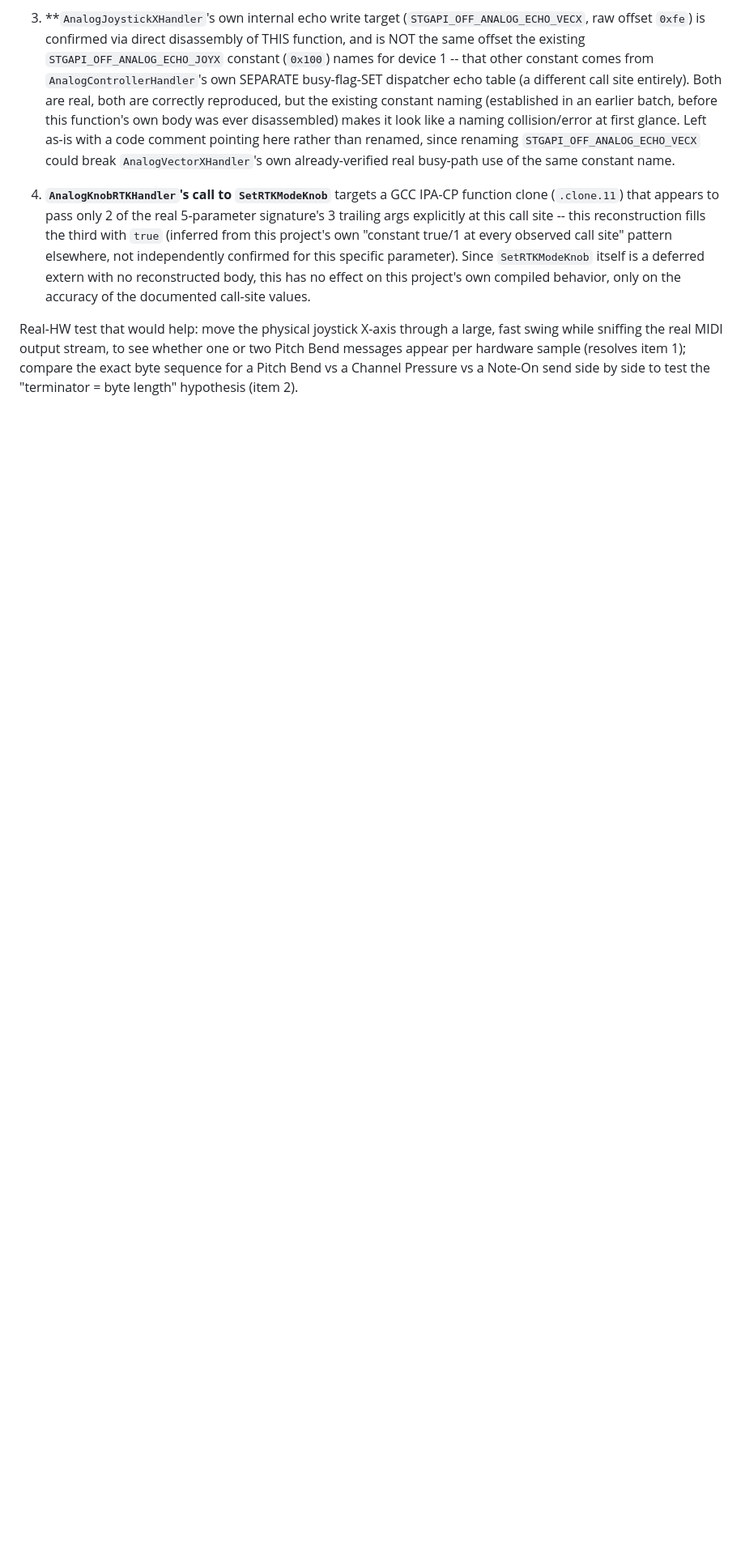
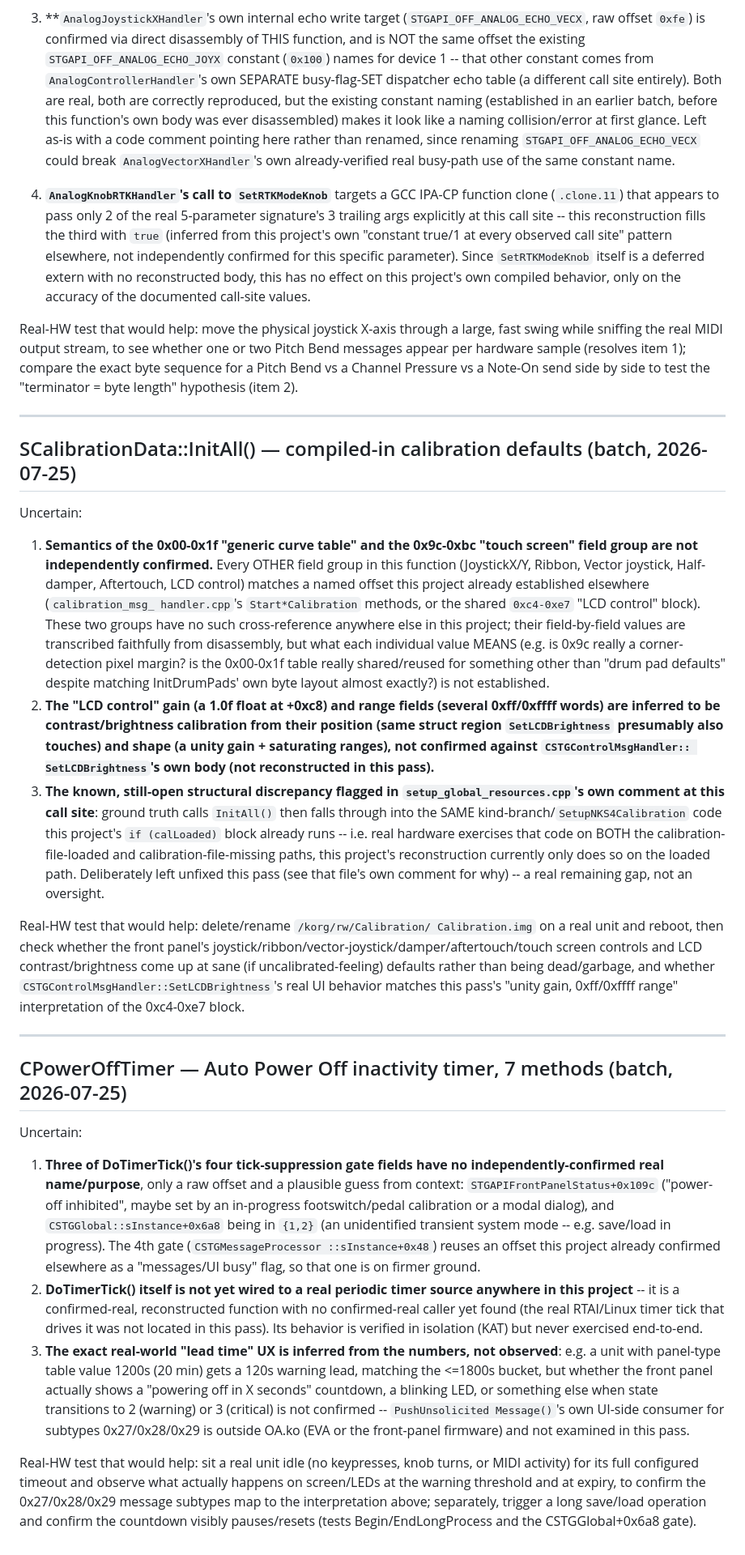
Before and after one commit to maranite/kronosology, a Markdown page: reconstructed/OA/HARDWARE_REVIEW_LOG.md, the part around the change. Shown at 81% size. Rendered like a GitHub page; blank space fills up the shorter version.

Commit message:
OA.ko HARDWARE_REVIEW_LOG: flag open uncertainty for InitAll + CPowerOffTimer
Real-hardware-verification questions for the two batches just
committed: SCalibrationData::InitAll()'s two unnamed field groups and
the still-open calLoaded/kind-branch structural discrepancy, and
CPowerOffTimer's unconfirmed gate-field semantics, missing real timer
source, and unverified UI-side subtype interpretation.

```diff
--- a/reconstructed/OA/HARDWARE_REVIEW_LOG.md
+++ b/reconstructed/OA/HARDWARE_REVIEW_LOG.md
@@ -865,3 +865,87 @@ whether one or two Pitch Bend messages appear per hardware sample
 (resolves item 1); compare the exact byte sequence for a Pitch Bend vs
 a Channel Pressure vs a Note-On send side by side to test the
 "terminator = byte length" hypothesis (item 2).
+
+---
+
+## SCalibrationData::InitAll() — compiled-in calibration defaults (batch, 2026-07-25)
+
+Uncertain:
+
+1. **Semantics of the 0x00-0x1f "generic curve table" and the 0x9c-0xbc
+   "touch screen" field group are not independently confirmed.** Every
+   OTHER field group in this function (JoystickX/Y, Ribbon, Vector
+   joystick, Half-damper, Aftertouch, LCD control) matches a named
+   offset this project already established elsewhere (`calibration_msg_
+   handler.cpp`'s `Start*Calibration` methods, or the shared
+   `0xc4-0xe7` "LCD control" block). These two groups have no such
+   cross-reference anywhere else in this project; their field-by-field
+   values are transcribed faithfully from disassembly, but what each
+   individual value MEANS (e.g. is 0x9c really a corner-detection pixel
+   margin? is the 0x00-0x1f table really shared/reused for something
+   other than "drum pad defaults" despite matching InitDrumPads' own
+   byte layout almost exactly?) is not established.
+2. **The "LCD control" gain (a 1.0f float at +0xc8) and range fields
+   (several 0xff/0xffff words) are inferred to be contrast/brightness
+   calibration from their position (same struct region `SetLCDBrightness`
+   presumably also touches) and shape (a unity gain + saturating
+   ranges), not confirmed against `CSTGControlMsgHandler::
+   SetLCDBrightness`'s own body (not reconstructed in this pass).**
+3. **The known, still-open structural discrepancy flagged in
+   `setup_global_resources.cpp`'s own comment at this call site**:
+   ground truth calls `InitAll()` then falls through into the SAME
+   kind-branch/`SetupNKS4Calibration` code this project's `if
+   (calLoaded)` block already runs -- i.e. real hardware exercises that
+   code on BOTH the calibration-file-loaded and calibration-file-missing
+   paths, this project's reconstruction currently only does so on the
+   loaded path. Deliberately left unfixed this pass (see that file's
+   own comment for why) -- a real remaining gap, not an oversight.
+
+Real-HW test that would help: delete/rename `/korg/rw/Calibration/
+Calibration.img` on a real unit and reboot, then check whether the
+front panel's joystick/ribbon/vector-joystick/damper/aftertouch/touch
+screen controls and LCD contrast/brightness come up at sane (if
+uncalibrated-feeling) defaults rather than being dead/garbage, and
+whether `CSTGControlMsgHandler::SetLCDBrightness`'s real UI behavior
+matches this pass's "unity gain, 0xff/0xffff range" interpretation of
+the 0xc4-0xe7 block.
+
+---
+
+## CPowerOffTimer — Auto Power Off inactivity timer, 7 methods (batch, 2026-07-25)
+
+Uncertain:
+
+1. **Three of DoTimerTick()'s four tick-suppression gate fields have no
+   independently-confirmed real name/purpose**, only a raw offset and a
+   plausible guess from context: `STGAPIFrontPanelStatus+0x109c`
+   ("power-off inhibited", maybe set by an in-progress footswitch/pedal
+   calibration or a modal dialog), and `CSTGGlobal::sInstance+0x6a8`
+   being in `{1,2}` (an unidentified transient system mode -- e.g.
+   save/load in progress). The 4th gate (`CSTGMessageProcessor
+   ::sInstance+0x48`) reuses an offset this project already confirmed
+   elsewhere as a "messages/UI busy" flag, so that one is on firmer
+   ground.
+2. **DoTimerTick() itself is not yet wired to a real periodic timer
+   source anywhere in this project** -- it is a confirmed-real,
+   reconstructed function with no confirmed-real caller yet found (the
+   real RTAI/Linux timer tick that drives it was not located in this
+   pass). Its behavior is verified in isolation (KAT) but never
+   exercised end-to-end.
+3. **The exact real-world "lead time" UX is inferred from the numbers,
+   not observed**: e.g. a unit with panel-type table value 1200s (20
+   min) gets a 120s warning lead, matching the <=1800s bucket, but
+   whether the front panel actually shows a "powering off in X seconds"
+   countdown, a blinking LED, or something else when state transitions
+   to 2 (warning) or 3 (critical) is not confirmed -- `PushUnsolicited
+   Message()`'s own UI-side consumer for subtypes 0x27/0x28/0x29 is
+   outside OA.ko (EVA or the front-panel firmware) and not examined in
+   this pass.
+
+Real-HW test that would help: sit a real unit idle (no keypresses,
+knob turns, or MIDI activity) for its full configured timeout and
+observe what actually happens on screen/LEDs at the warning threshold
+and at expiry, to confirm the 0x27/0x28/0x29 message subtypes map to
+the interpretation above; separately, trigger a long save/load
+operation and confirm the countdown visibly pauses/resets (tests
+Begin/EndLongProcess and the CSTGGlobal+0x6a8 gate).
```
